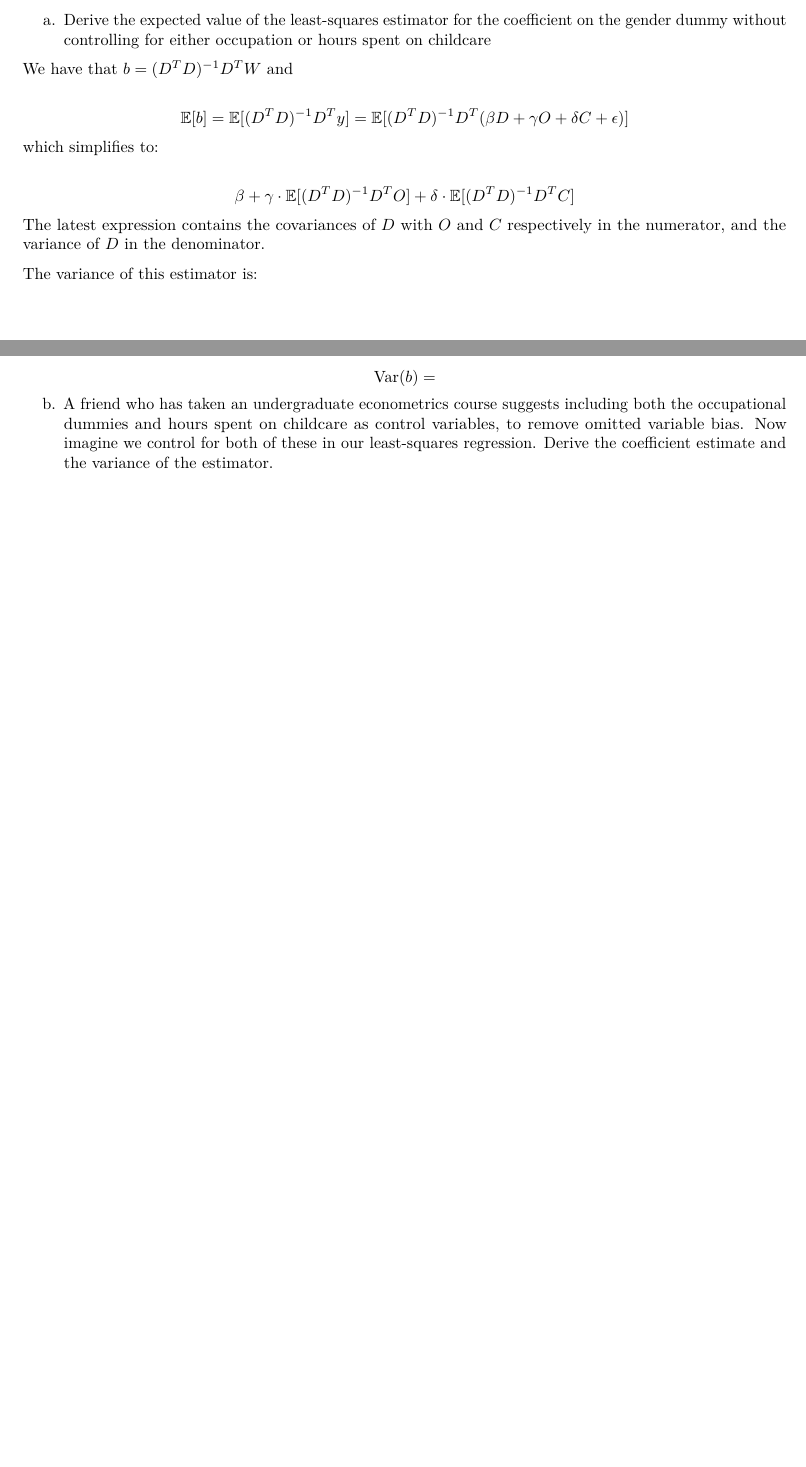
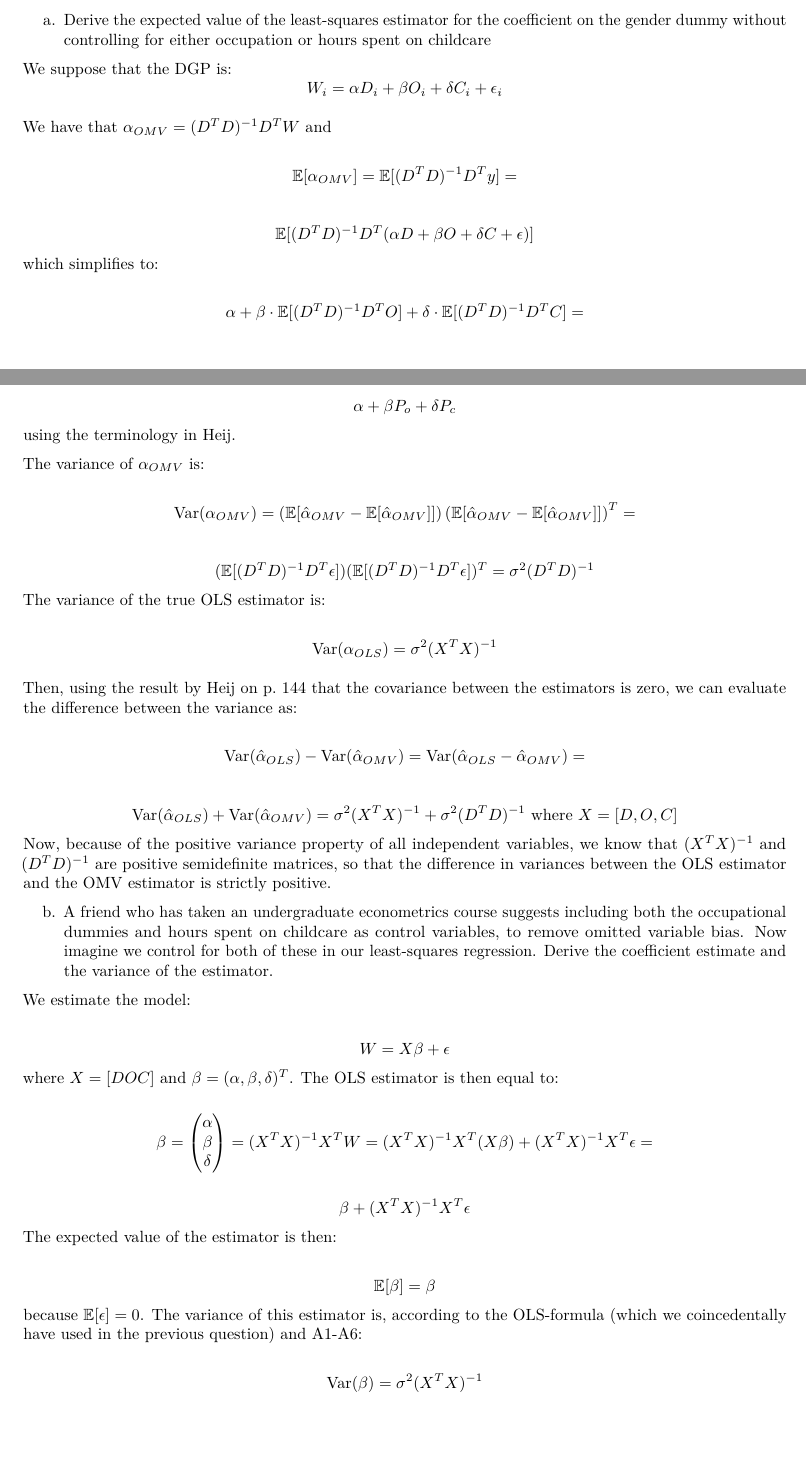
Before and after one commit to basm92/econometrics_i, an R Markdown document (assignment_1/assignment_1.Rmd): two parts of pages 5 and 6 of 10 before the commit and two parts of pages 5 and 6 of 11 after it, joined at a grey line, cut so that both start at the same text, the shorter picture padded with empty space. Rendered offline with R 4.5, knitr and Pandoc, then LaTeX, with nearby package versions; some code elsewhere in the file could not run offline.

Commit message:
final pdf

```diff
--- a/assignment_1/assignment_1.Rmd
+++ b/assignment_1/assignment_1.Rmd
@@ -181,20 +179,44 @@ $W_i = \beta D_i + \gamma O_i + \delta C_i + \epsilon$.
 a. Derive the expected value of the least-squares estimator for the coefficient on the gender dummy without controlling for either occupation or hours spent on childcare
 
-We have that $b = (D^T D)^{-1}D^T W$ and
+We suppose that the DGP is:
+$$
+W_i = \alpha D_i + \beta O_i + \delta C_i + \epsilon_i
+$$
+
+We have that $\alpha_{OMV} = (D^T D)^{-1}D^T W$ and
 
 $$
-\mathbb{E}[b] = \mathbb{E}[(D^T D)^{-1}D^T y] = \mathbb{E}[(D^T D)^{-1}D^T(\beta D + \gamma O + \delta C + \epsilon)]
+\mathbb{E}[\alpha_{OMV}] = \mathbb{E}[(D^T D)^{-1}D^T y] =
+$$
+
+$$
+\mathbb{E}[(D^T D)^{-1}D^T(\alpha D + \beta O + \delta C + \epsilon)]
 $$
 which simplifies to:
 
 $$
-\beta + \gamma \cdot \mathbb{E}[(D^T D)^{-1} D^T O] + \delta \cdot \mathbb{E}[(D^T D)^{-1} D^T C]
+\alpha + \beta \cdot \mathbb{E}[(D^T D)^{-1} D^T O] + \delta \cdot \mathbb{E}[(D^T D)^{-1} D^T C] =
 $$
-The latest expression contains the covariances of $D$ with $O$ and $C$ respectively in the numerator, and the variance of $D$ in the denominator.
-
-The variance of this estimator is:
 
 $$
-\text{Var}(b) =
+\alpha + \beta P_o + \delta P_c
+$$
+using the terminology in Heij.
+
+The variance of $\alpha_{OMV}$ is:
+
+$$
+\text{Var}(\alpha_{OMV}) = \left(\mathbb{E}[\hat{\alpha}_{OMV} - \mathbb{E}[\hat{\alpha}_{OMV}]]\right)  \left(\mathbb{E}[\hat{\alpha}_{OMV} - \mathbb{E}[\hat{\alpha}_{OMV}]]\right)^T =
 $$
 
+$$
+(\mathbb{E}[(D^T D)^{-1} D^T \epsilon])(\mathbb{E}[(D^T D)^{-1} D^T \epsilon])^T = \\
+\sigma^2 (D^TD)^{-1}
+$$
+The variance of the true OLS estimator is:
+
+$$
+\text{Var}(\alpha_{OLS}) = \sigma^2 (X^TX)^{-1}
+$$
+
+Then, using the result by Heij on p. 144 that the covariance between the estimators is zero, we can evaluate the difference between the variance as:
@@ -201,4 +231,33 @@ $$
+\sigma^2 (X^TX)^{-1} + \sigma^2(D^TD)^{-1} \text{ where } X = [D, O, C]
+$$
+Now, because of the positive variance property of all independent variables, we know that $(X^TX)^{-1}$ and $(D^TD)^{-1}$ are positive semidefinite matrices, so that the difference in variances between the OLS estimator and the OMV estimator is strictly positive.
+
 b. A friend who has taken an undergraduate econometrics course suggests including both the occupational dummies and hours spent on childcare as control variables, to remove omitted variable bias.  Now imagine we control for both of these in our least-squares regression.  Derive the coefficient estimate and the variance of the estimator.
+
+We estimate the model:
+
+$$
+W = X \beta + \epsilon
+$$
+where $X = [ D O C ]$ and $\beta = (\alpha, \beta , \delta)^T$. The OLS estimator is then equal to:
+
+$$
+\beta = \begin{pmatrix} \alpha \\ \beta \\ \delta \end{pmatrix} = (X^T X)^{-1} X^T W = (X^T X)^{-1}X^T(X \beta) + (X^T X)^{-1}X^T \epsilon =
+$$
+
+$$
+\beta + (X^TX)^{-1}X^T \epsilon
+$$
+The expected value of the estimator is then:
+
+$$
+\mathbb{E}[\beta] = \beta
+$$
+because $\mathbb{E}[\epsilon] = 0$. The variance of this estimator is, according to the OLS-formula (which we coincedentally have used in the previous question) and A1-A6:
+
+$$
+\text{Var}(\beta) = \sigma^2 (X^T X)^{-1}
+$$
 
 c. Think about what you are trying to estimate. Why would including hours spent on childcare as a control be incorrect, despite your result above? To try to sharpen your thinking you might want to draw a causal diagram for the data-generating process (if you do not know what these are, see https://mixtape.scunning.com/dag.html - you do not need to worry about the formalisms), thinking about how each variable determines each other.
 
```
Also changed, not shown: assignment_1/assignment_1.Rmd (28 more changed lines), 1 other file.
